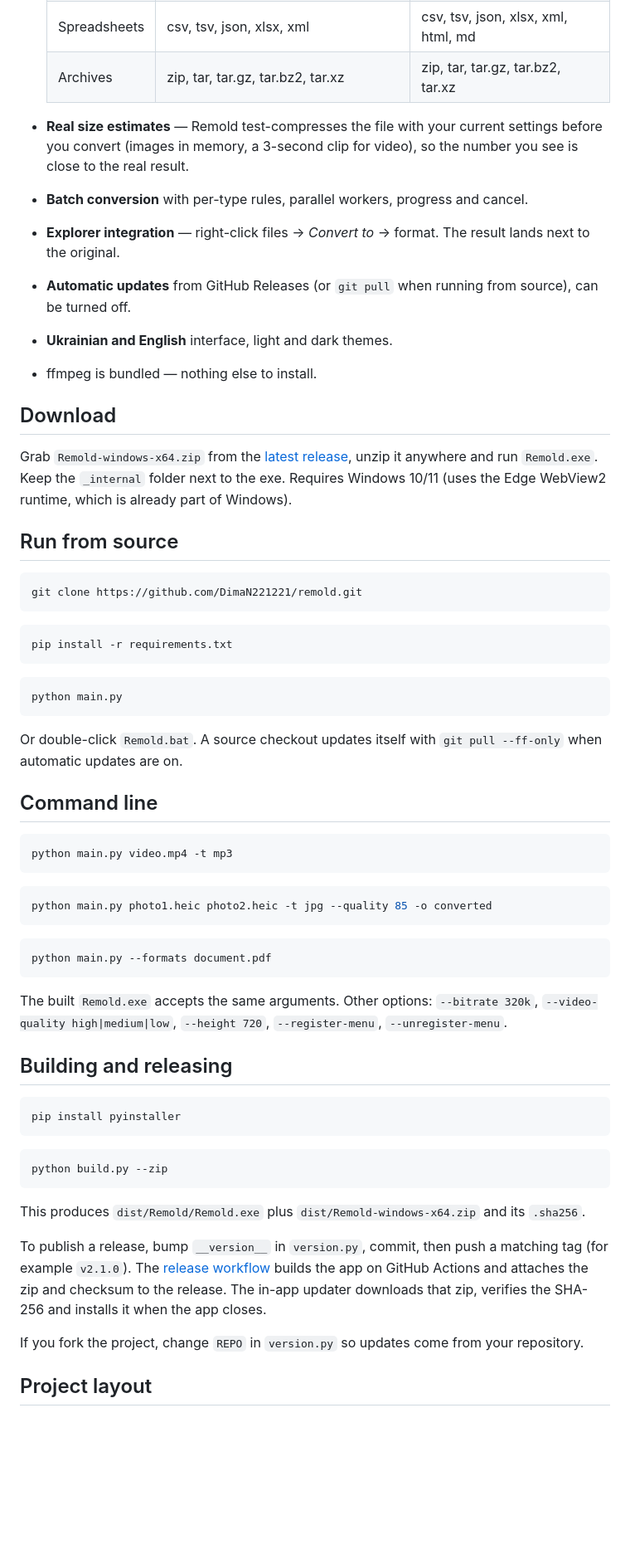
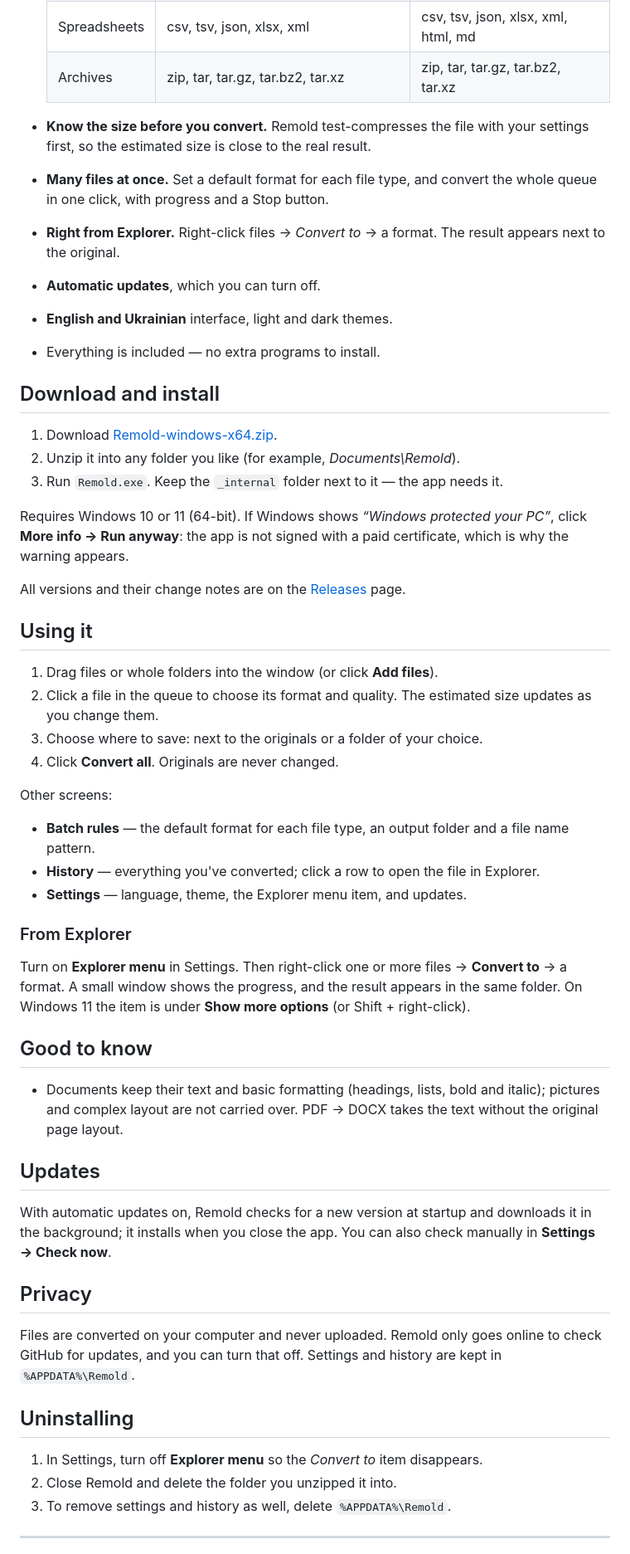
Before and after one commit to DimaN221221/remold, a Markdown page: README.md, the part around one of its changes. Shown at 83% size. GitHub-like rendering; blank space fills up the shorter version.

````diff
--- a/README.md
+++ b/README.md
@@ -20,72 +20,66 @@ Drop files in, pick a format, done. Everything runs locally; nothing is uploaded
   | Spreadsheets | csv, tsv, json, xlsx, xml | csv, tsv, json, xlsx, xml, html, md |
   | Archives | zip, tar, tar.gz, tar.bz2, tar.xz | zip, tar, tar.gz, tar.bz2, tar.xz |
 
-- **Real size estimates** — Remold test-compresses the file with your current settings before you convert
-  (images in memory, a 3-second clip for video), so the number you see is close to the real result.
-- **Batch conversion** with per-type rules, parallel workers, progress and cancel.
-- **Explorer integration** — right-click files → *Convert to* → format. The result lands next to the original.
-- **Automatic updates** from GitHub Releases (or `git pull` when running from source), can be turned off.
-- **Ukrainian and English** interface, light and dark themes.
-- ffmpeg is bundled — nothing else to install.
+- **Know the size before you convert.** Remold test-compresses the file with your settings first,
+  so the estimated size is close to the real result.
+- **Many files at once.** Set a default format for each file type, and convert the whole queue in one click,
+  with progress and a Stop button.
+- **Right from Explorer.** Right-click files → *Convert to* → a format. The result appears next to the original.
+- **Automatic updates**, which you can turn off.
+- **English and Ukrainian** interface, light and dark themes.
+- Everything is included — no extra programs to install.
 
-## Download
+## Download and install
 
-Grab `Remold-windows-x64.zip` from the [latest release](../../releases/latest), unzip it anywhere
-and run `Remold.exe`. Keep the `_internal` folder next to the exe. Requires Windows 10/11
-(uses the Edge WebView2 runtime, which is already part of Windows).
+1. Download [Remold-windows-x64.zip](https://github.com/DimaN221221/remold/releases/latest/download/Remold-windows-x64.zip).
+2. Unzip it into any folder you like (for example, *Documents\Remold*).
+3. Run `Remold.exe`. Keep the `_internal` folder next to it — the app needs it.
 
-## Run from source
+Requires Windows 10 or 11 (64-bit).
+If Windows shows *“Windows protected your PC”*, click **More info → Run anyway**: the app is not signed with a paid
+certificate, which is why the warning appears.
 
-```bash
-git clone https://github.com/DimaN221221/remold.git
-```
+All versions and their change notes are on the [Releases](https://github.com/DimaN221221/remold/releases) page.
 
-```bash
-pip install -r requirements.txt
-```
+## Using it
 
-```bash
-python main.py
-```
+1. Drag files or whole folders into the window (or click **Add files**).
+2. Click a file in the queue to choose its format and quality. The estimated size updates as you change them.
+3. Choose where to save: next to the originals or a folder of your choice.
+4. Click **Convert all**. Originals are never changed.
 
-Or double-click `Remold.bat`. A source checkout updates itself with `git pull --ff-only`
-when automatic updates are on.
+Other screens:
 
-## Command line
+- **Batch rules** — the default format for each file type, an output folder and a file name pattern.
+- **History** — everything you've converted; click a row to open the file in Explorer.
+- **Settings** — language, theme, the Explorer menu item, and updates.
 
-```bash
-python main.py video.mp4 -t mp3
-```
+### From Explorer
 
-```bash
-python main.py photo1.heic photo2.heic -t jpg --quality 85 -o converted
-```
+Turn on **Explorer menu** in Settings. Then right-click one or more files → **Convert to** → a format.
+A small window shows the progress, and the result appears in the same folder.
+On Windows 11 the item is under **Show more options** (or Shift + right-click).
 
-```bash
-python main.py --formats document.pdf
-```
+## Good to know
 
-The built `Remold.exe` accepts the same arguments. Other options: `--bitrate 320k`,
-`--video-quality high|medium|low`, `--height 720`, `--register-menu`, `--unregister-menu`.
+- Documents keep their text and basic formatting (headings, lists, bold and italic); pictures and complex
+  layout are not carried over. PDF → DOCX takes the text without the original page layout.
 
-## Building and releasing
+## Updates
 
-```bash
-pip install pyinstaller
-```
+With automatic updates on, Remold checks for a new version at startup and downloads it in the background;
+it installs when you close the app. You can also check manually in **Settings → Check now**.
 
-```bash
-python build.py --zip
-```
+## Privacy
 
-This produces `dist/Remold/Remold.exe` plus `dist/Remold-windows-x64.zip` and its `.sha256`.
+Files are converted on your computer and never uploaded. Remold only goes online to check GitHub for updates,
+and you can turn that off. Settings and history are kept in `%APPDATA%\Remold`.
 
-To publish a release, bump `__version__` in `version.py`, commit, then push a matching tag
-(for example `v2.1.0`). The [release workflow](.github/workflows/release.yml) builds the app on
-GitHub Actions and attaches the zip and checksum to the release. The in-app updater downloads
-that zip, verifies the SHA-256 and installs it when the app closes.
+## Uninstalling
 
-If you fork the project, change `REPO` in `version.py` so updates come from your repository.
+1. In Settings, turn off **Explorer menu** so the *Convert to* item disappears.
+2. Close Remold and delete the folder you unzipped it into.
+3. To remove settings and history as well, delete `%APPDATA%\Remold`.
 
-## Project layout
+---
 
````
Also changed, not shown: other parts of README.md (+3 -22 lines), DEVELOPMENT.md (added, +74 -0 lines), README.uk.md (+44 -52 lines).
